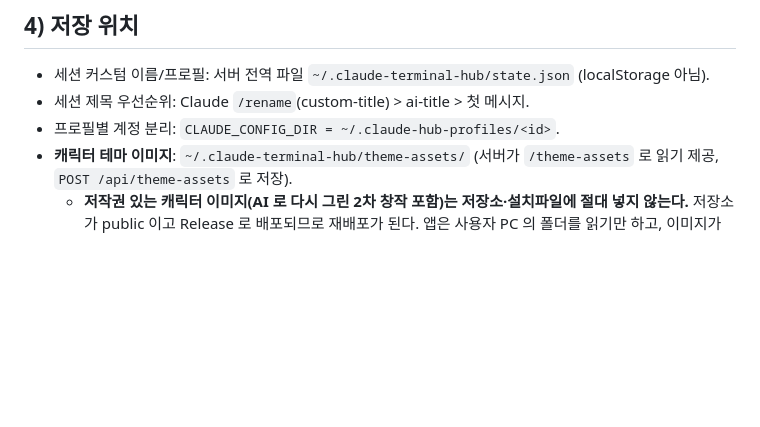
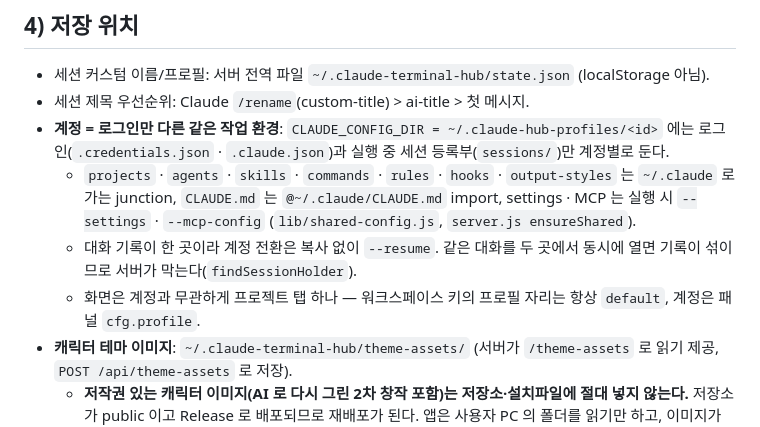
Before and after one commit to Lee-Hyeonji99/claude-terminal-hub, a Markdown page: CLAUDE.md, the part around the change. GitHub-like rendering; blank space fills up the shorter version.

```diff
--- a/CLAUDE.md
+++ b/CLAUDE.md
@@ -59,7 +59,10 @@ UI/서버 변경 후 가능하면 실제로 확인한다.
 
 - 세션 커스텀 이름/프로필: 서버 전역 파일 `~/.claude-terminal-hub/state.json` (localStorage 아님).
 - 세션 제목 우선순위: Claude `/rename`(custom-title) > ai-title > 첫 메시지.
-- 프로필별 계정 분리: `CLAUDE_CONFIG_DIR = ~/.claude-hub-profiles/<id>`.
+- **계정 = 로그인만 다른 같은 작업 환경**: `CLAUDE_CONFIG_DIR = ~/.claude-hub-profiles/<id>` 에는 로그인(`.credentials.json` · `.claude.json`)과 실행 중 세션 등록부(`sessions/`)만 계정별로 둔다.
+  - `projects` · `agents` · `skills` · `commands` · `rules` · `hooks` · `output-styles` 는 `~/.claude` 로 가는 junction, `CLAUDE.md` 는 `@~/.claude/CLAUDE.md` import, settings · MCP 는 실행 시 `--settings` · `--mcp-config` (`lib/shared-config.js`, `server.js ensureShared`).
+  - 대화 기록이 한 곳이라 계정 전환은 복사 없이 `--resume`. 같은 대화를 두 곳에서 동시에 열면 기록이 섞이므로 서버가 막는다(`findSessionHolder`).
+  - 화면은 계정과 무관하게 프로젝트 탭 하나 — 워크스페이스 키의 프로필 자리는 항상 `default`, 계정은 패널 `cfg.profile`.
 - **캐릭터 테마 이미지**: `~/.claude-terminal-hub/theme-assets/` (서버가 `/theme-assets` 로 읽기 제공, `POST /api/theme-assets` 로 저장).
   - **저작권 있는 캐릭터 이미지(AI 로 다시 그린 2차 창작 포함)는 저장소·설치파일에 절대 넣지 않는다.** 저장소가 public 이고 Release 로 배포되므로 재배포가 된다. 앱은 사용자 PC 의 폴더를 읽기만 하고, 이미지가 없으면 색상 팔레트만 적용하고 아이콘 자리는 숨긴다(정상 동작). `package.json` 의 `build.files` 에 이미지 폴더를 넣지 말 것. (2026-10-15 다른 에이전트가 번들해 push 했다가 이력에서 지운 적 있음)
   - **테마 전용 펫 팩**: `~/.claude-terminal-hub/theme-packs/<테마키>/` (manifest.json + 동작 이미지). 있으면 그 캐릭터 테마에서 자동으로 쓰고(id `theme:<테마키>`), 일반 테마는 `rakko` 폴더를 쓴다. 없으면 테마 이미지 → 기본 SVG. 가져온 팩은 `~/.claude-terminal-hub/pet-packs/<id>/`.
```
Also changed, not shown: README.md (+10 -5 lines).
